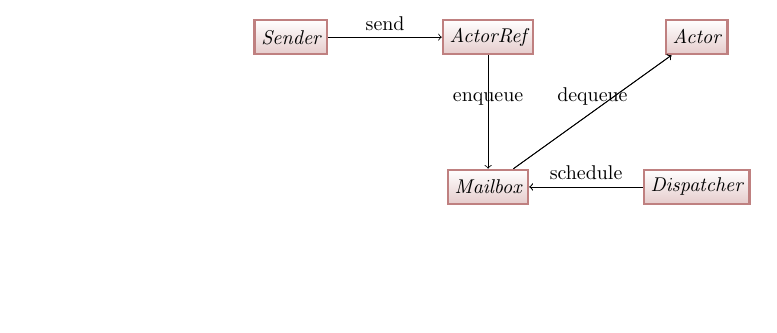
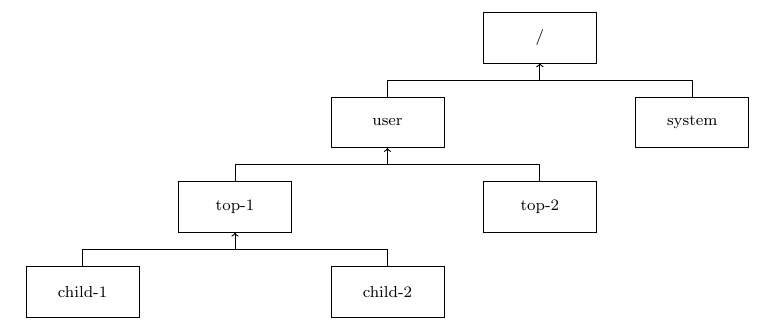
Before and after one commit to avpet/avpet.github.com, a LaTeX document (resources/actor-lifecycle-and-monitoring/fig2.tex): part of the page, cut at the place of the change, the shorter picture padded with empty space. Compiled offline with pdfLaTeX.

Commit message:
Continued with draft for akka article.

```diff
--- a/resources/actor-lifecycle-and-monitoring/fig2.tex
+++ b/resources/actor-lifecycle-and-monitoring/fig2.tex
@@ -9,33 +9,33 @@
-\begin{tikzpicture}[node distance=20mm,
-	nonterminal/.style={
-		% The shape:
-		rectangle,
-		% The size:
-		minimum size=6mm,
-		% The border:
-		very thick,
-		draw=red!50!black!50, % 50% red and 50% black,
-		% and that mixed with 50% white
-		% The filling:
-		top color=white, % a shading that is white at the top...
-		bottom color=red!50!black!20, % and something else at the bottom
-		% Font
-		font=\itshape
-		}]
-
-	\node (sender) [nonterminal] {Sender};
-	\node (actorref) [nonterminal,right=of sender] {ActorRef};
-	\node (mailbox) [nonterminal,below=of actorref] {Mailbox};
-	\node (dispatcher) [nonterminal,right=of mailbox] {Dispatcher};
-	\node (actor) [nonterminal,above=of dispatcher] {Actor};
-
-	\path[every node/.style={anchor=south,auto=false}] (sender) edge[->] node {send} (actorref);
-	\path[every node/.style={anchor=south,auto=false}] (actorref) edge[->] node {enqueue} (mailbox);
-	\path[every node/.style={anchor=south,auto=false}] (mailbox) edge[->] node {dequeue} (actor);
-	\path[every node/.style={anchor=south,auto=false}] (dispatcher) edge[->] node {schedule} (mailbox);
-	\path (dispatcher) edge[->] (mailbox);
-	\path (mailbox) edge[->] (actor);
-
+\footnotesize
+\begin{tikzpicture}[
+    supervisor/.style={%
+        text centered, text width=6em,
+        text=black
+    },
+    teammate/.style={%
+        text centered, text width=6em,
+        text=black
+    },
+    subordinate/.style={%
+        grow=down,
+        xshift=-3.2em, % Horizontal position of the child node
+        text centered, text width=6em,
+        edge from parent path={(\tikzparentnode.205) |- (\tikzchildnode.west)}
+    },
+    level1/.style ={level distance=4em,anchor=west},
+    level2/.style ={level distance=8em,anchor=west},
+    level3/.style ={level distance=12em,anchor=west},
+    level4/.style ={level distance=16em,anchor=west},
+    level 1/.style={edge from parent fork down,sibling distance=18em,level distance=5em},
+    level 2/.style={edge from parent fork down,sibling distance=18em}
+]
+    \node[anchor=south,supervisor](super){/}[]
+    child{node [teammate] {user} edge from parent[<-]
+        child{node [teammate] {top-1} edge from parent[<-]
+            child[teammate] {node {child-1} edge from parent[<-]}
+            child[teammate] {node {child-2} edge from parent[<-]}}
+        child{node [teammate] {top-2} edge from parent[<-]}
+    }
+    child{node [teammate] {system} edge from parent[<-]};
 \end{tikzpicture}
-
 \end{document}
```
Also changed, not shown: resources/actor-lifecycle-and-monitoring/fig1.png, resources/actor-lifecycle-and-monitoring/fig2.png (added), resources/actor-lifecycle-and-monitoring/fig2.tex (8 more changed lines), 1 other file.
